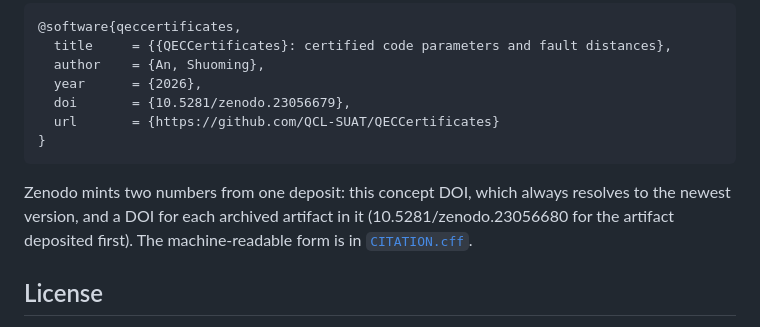
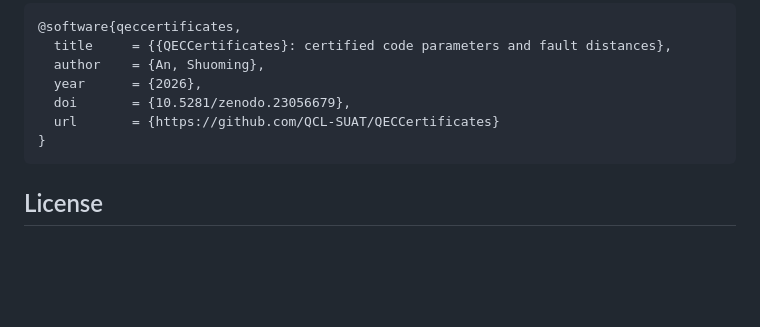
Before and after one commit to QCL-SUAT/QECCertificates, a Markdown page: README.md, the part around the change. Rendered like a GitHub page; blank space fills up the shorter version.

Commit message:
The READMEs drop the Zenodo numbering paragraph
Both language editions lose the paragraph that read one deposit as minting
one DOI per archived artifact. CITATION.cff is unchanged.

````diff
--- a/README.md
+++ b/README.md
@@ -103,10 +103,6 @@ carries the same information in machine-readable form.
 }
 ```
 
-Zenodo mints two numbers from one deposit: this concept DOI, which always resolves to
-the newest version, and a DOI for each archived artifact in it (10.5281/zenodo.23056680
-for the artifact deposited first). The machine-readable form is in [`CITATION.cff`](CITATION.cff).
-
 ## License
 
 Apache-2.0; see [`LICENSE`](LICENSE) and [`NOTICE`](NOTICE). The three dependencies
````
Also changed, not shown: README.zh-CN.md (+0 -4 lines).
